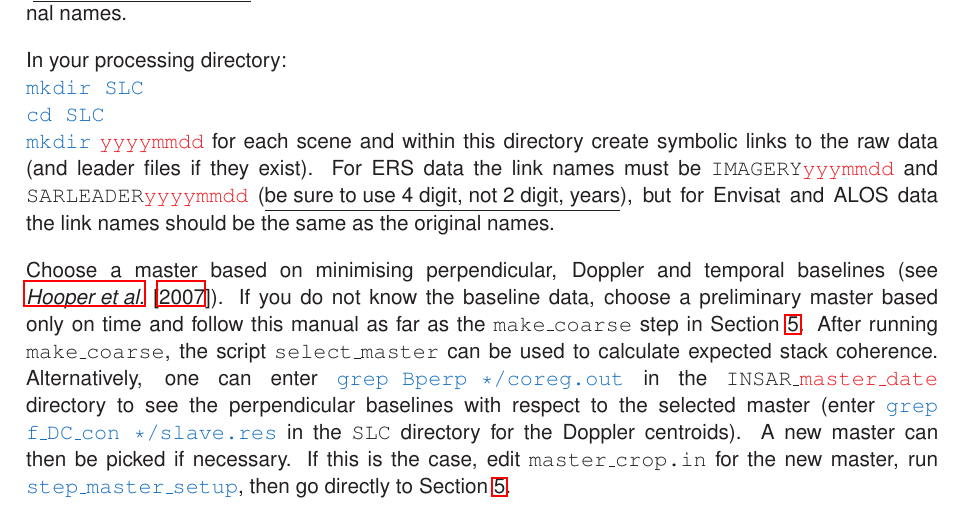
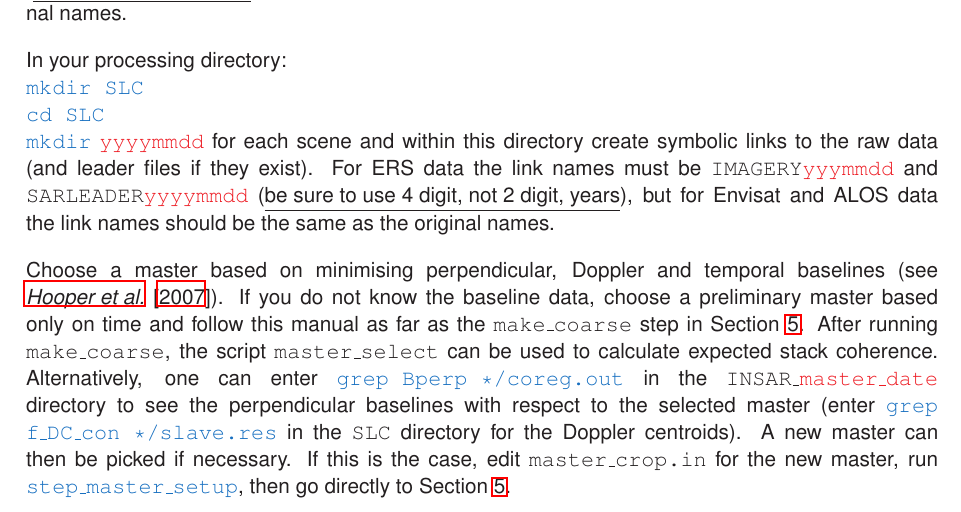
Before and after one commit to Tiopio01/StaMPS, a LaTeX thesis (Manual/StaMPS_Manual.tex): part of page 8 of 35, cut so that both start at the same text. Compiled offline with LaTeX, dvips and Ghostscript.

Commit message:
typo: select_master --> master_select script

```diff
--- a/Manual/StaMPS_Manual.tex
+++ b/Manual/StaMPS_Manual.tex
@@ -451,7 +451,7 @@ This will create a directory named {\tt SLC} in the \cc{processing\_path} direct
 
 
 
- Choose a master based on minimising perpendicular, Doppler and temporal baselines (see \citet{HooperA2007a}). If you do not know the baseline data, choose a preliminary master based only on time and follow this manual as far as the {\tt make\_coarse} step in Section \ref{sec:ifgs}. After running {\tt make\_coarse}, the script {\tt select\_master} can be used to calculate expected stack coherence. Alternatively, one can enter \cs{grep Bperp */coreg.out} in the {\tt INSAR\_}\cc{master\_date} directory to see the perpendicular baselines with respect to the selected master (enter \cs{grep f\_DC\_con */slave.res} in the {\tt SLC} directory for the Doppler centroids). A new master can then be picked if necessary. If this is the case, edit {\tt master\_crop.in} for the new master, run \cs{step\_master\_setup},  then go directly to Section \ref{sec:ifgs}.
+ Choose a master based on minimising perpendicular, Doppler and temporal baselines (see \citet{HooperA2007a}). If you do not know the baseline data, choose a preliminary master based only on time and follow this manual as far as the {\tt make\_coarse} step in Section \ref{sec:ifgs}. After running {\tt make\_coarse}, the script {\tt master\_select} can be used to calculate expected stack coherence. Alternatively, one can enter \cs{grep Bperp */coreg.out} in the {\tt INSAR\_}\cc{master\_date} directory to see the perpendicular baselines with respect to the selected master (enter \cs{grep f\_DC\_con */slave.res} in the {\tt SLC} directory for the Doppler centroids). A new master can then be picked if necessary. If this is the case, edit {\tt master\_crop.in} for the new master, run \cs{step\_master\_setup},  then go directly to Section \ref{sec:ifgs}.
 
 
  Substitute your chosen master date in the format {\tt yyyymmdd} wherever \cc{master\_date} appears below.
```
